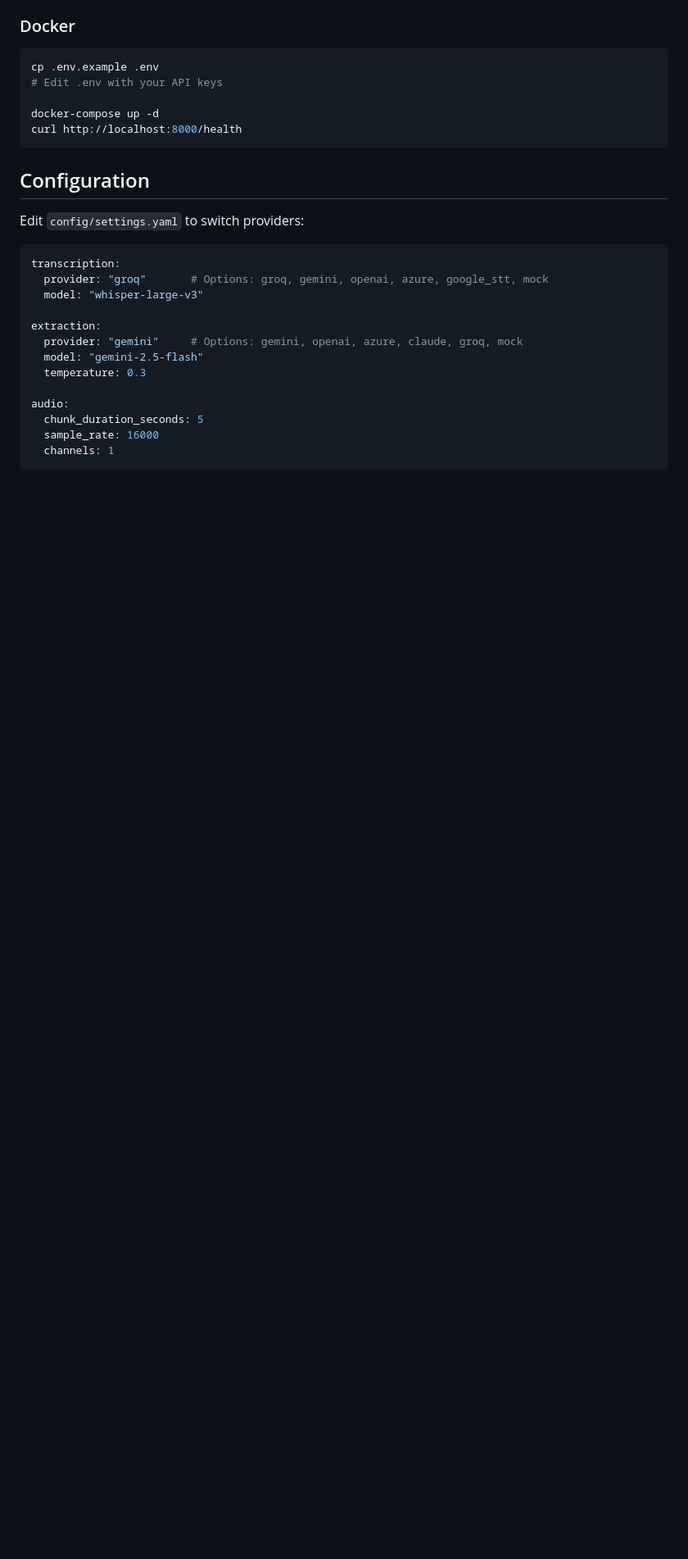
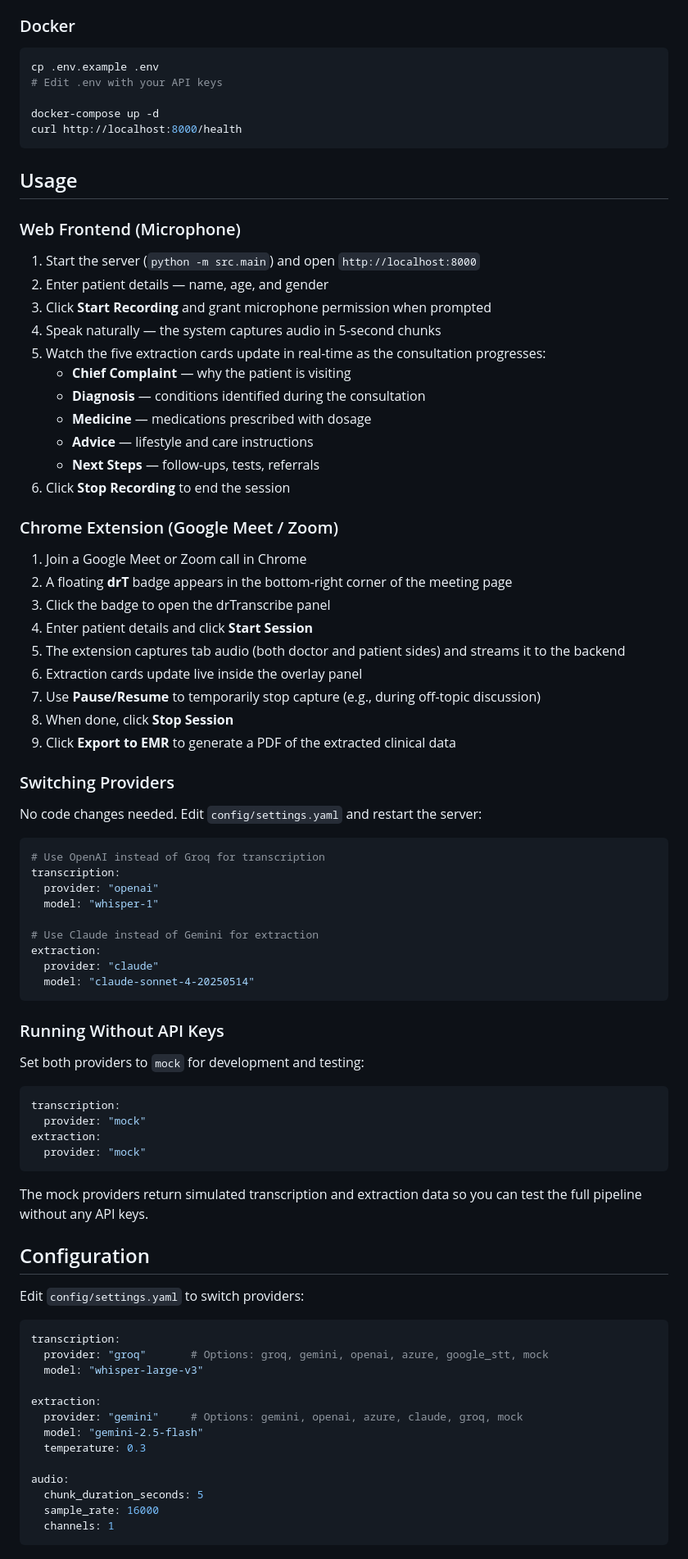
Before and after one commit to pranavk1947/drTranscribe, a Markdown page: README.md, the part around the change. Shown at 82% size. Rendered like a GitHub page; blank space fills up the shorter version.

Commit message:
docs: add detailed usage instructions to README
Add step-by-step usage guide for both web frontend (microphone) and
Chrome extension (Google Meet/Zoom) workflows. Include instructions
for switching providers and running with mock providers for development.

Co-Authored-By: Claude Opus 4.6 (1M context) <noreply@anthropic.com>

````diff
--- a/README.md
+++ b/README.md
@@ -99,6 +99,63 @@ cp .env.example .env
 docker-compose up -d
 curl http://localhost:8000/health
 ```
+
+## Usage
+
+### Web Frontend (Microphone)
+
+1. Start the server (`python -m src.main`) and open `http://localhost:8000`
+2. Enter patient details — name, age, and gender
+3. Click **Start Recording** and grant microphone permission when prompted
+4. Speak naturally — the system captures audio in 5-second chunks
+5. Watch the five extraction cards update in real-time as the consultation progresses:
+   - **Chief Complaint** — why the patient is visiting
+   - **Diagnosis** — conditions identified during the consultation
+   - **Medicine** — medications prescribed with dosage
+   - **Advice** — lifestyle and care instructions
+   - **Next Steps** — follow-ups, tests, referrals
+6. Click **Stop Recording** to end the session
+
+### Chrome Extension (Google Meet / Zoom)
+
+1. Join a Google Meet or Zoom call in Chrome
+2. A floating **drT** badge appears in the bottom-right corner of the meeting page
+3. Click the badge to open the drTranscribe panel
+4. Enter patient details and click **Start Session**
+5. The extension captures tab audio (both doctor and patient sides) and streams it to the backend
+6. Extraction cards update live inside the overlay panel
+7. Use **Pause/Resume** to temporarily stop capture (e.g., during off-topic discussion)
+8. When done, click **Stop Session**
+9. Click **Export to EMR** to generate a PDF of the extracted clinical data
+
+### Switching Providers
+
+No code changes needed. Edit `config/settings.yaml` and restart the server:
+
+```yaml
+# Use OpenAI instead of Groq for transcription
+transcription:
+  provider: "openai"
+  model: "whisper-1"
+
+# Use Claude instead of Gemini for extraction
+extraction:
+  provider: "claude"
+  model: "claude-sonnet-4-20250514"
+```
+
+### Running Without API Keys
+
+Set both providers to `mock` for development and testing:
+
+```yaml
+transcription:
+  provider: "mock"
+extraction:
+  provider: "mock"
+```
+
+The mock providers return simulated transcription and extraction data so you can test the full pipeline without any API keys.
 
 ## Configuration
 
````
